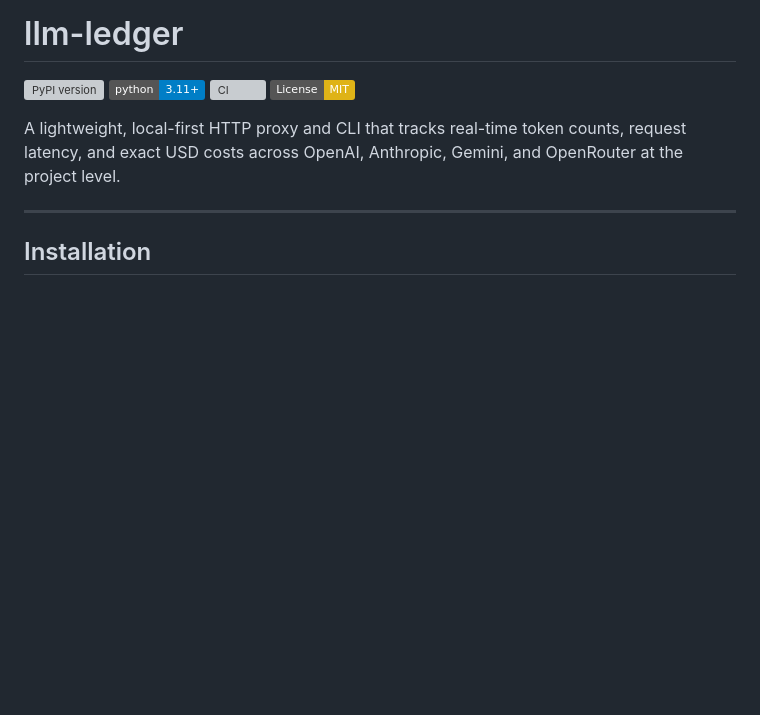
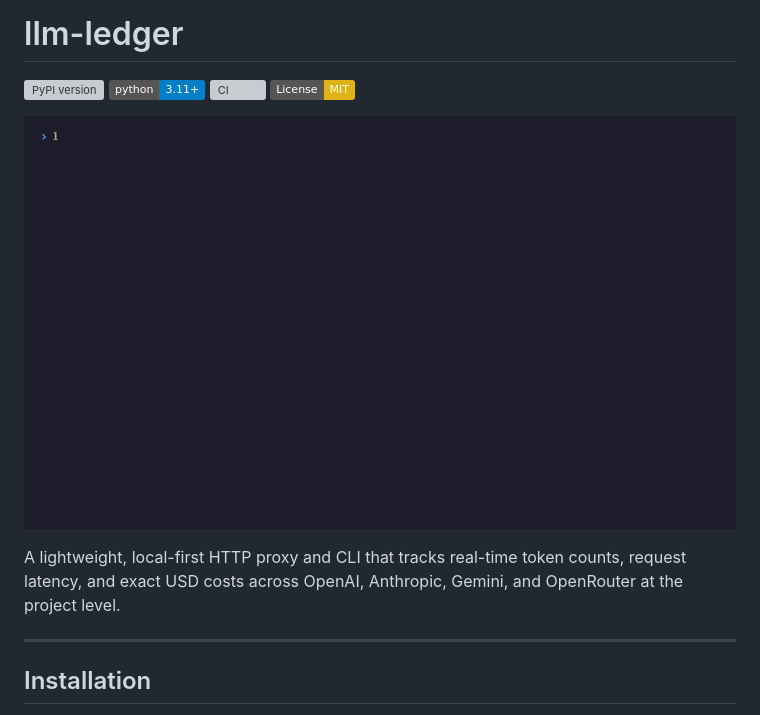
Before and after one commit to mostafaorazani/llm-ledger, a Markdown page: README.md, the part around the change. Rendered like a GitHub page; pictures changed too: assets/demo.gif (added); badges without logos; blank space fills up the shorter version; grey boxes are pictures that could not be loaded.

Commit message:
docs: add terminal demo GIF to README

```diff
--- a/README.md
+++ b/README.md
@@ -4,6 +4,8 @@
 [![Python 3.11+](https://img.shields.io/badge/python-3.11+-blue.svg)](https://www.python.org/downloads/)
 [![CI](https://github.com/mostafaorazani/llm-ledger/actions/workflows/ci.yml/badge.svg)](https://github.com/mostafaorazani/llm-ledger/actions)
 [![License: MIT](https://img.shields.io/badge/License-MIT-yellow.svg)](https://opensource.org/licenses/MIT)
+
+![llm-ledger demo](assets/demo.gif)
 
 A lightweight, local-first HTTP proxy and CLI that tracks real-time token counts, request latency, and exact USD costs across OpenAI, Anthropic, Gemini, and OpenRouter at the project level.
 
```
